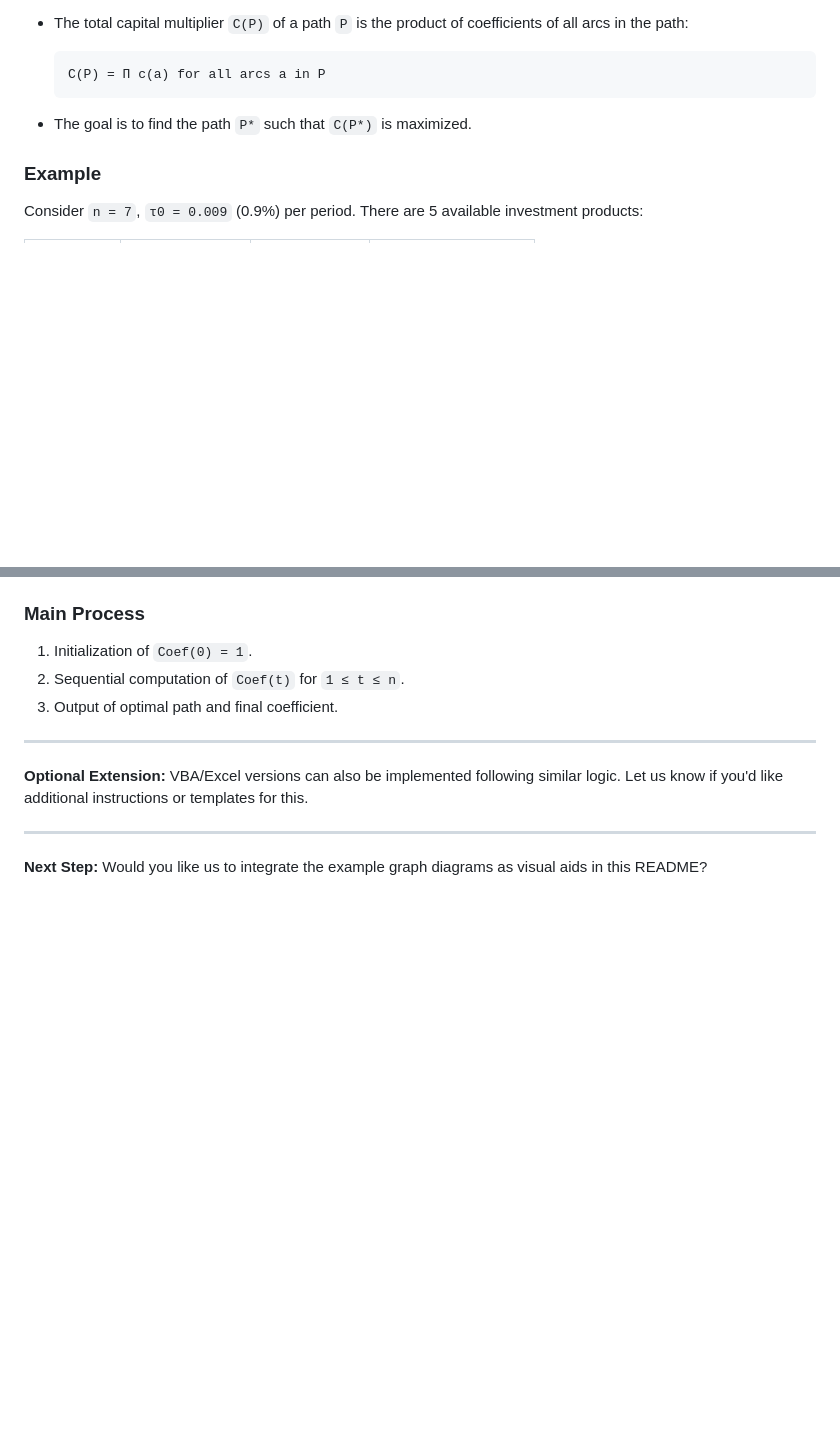
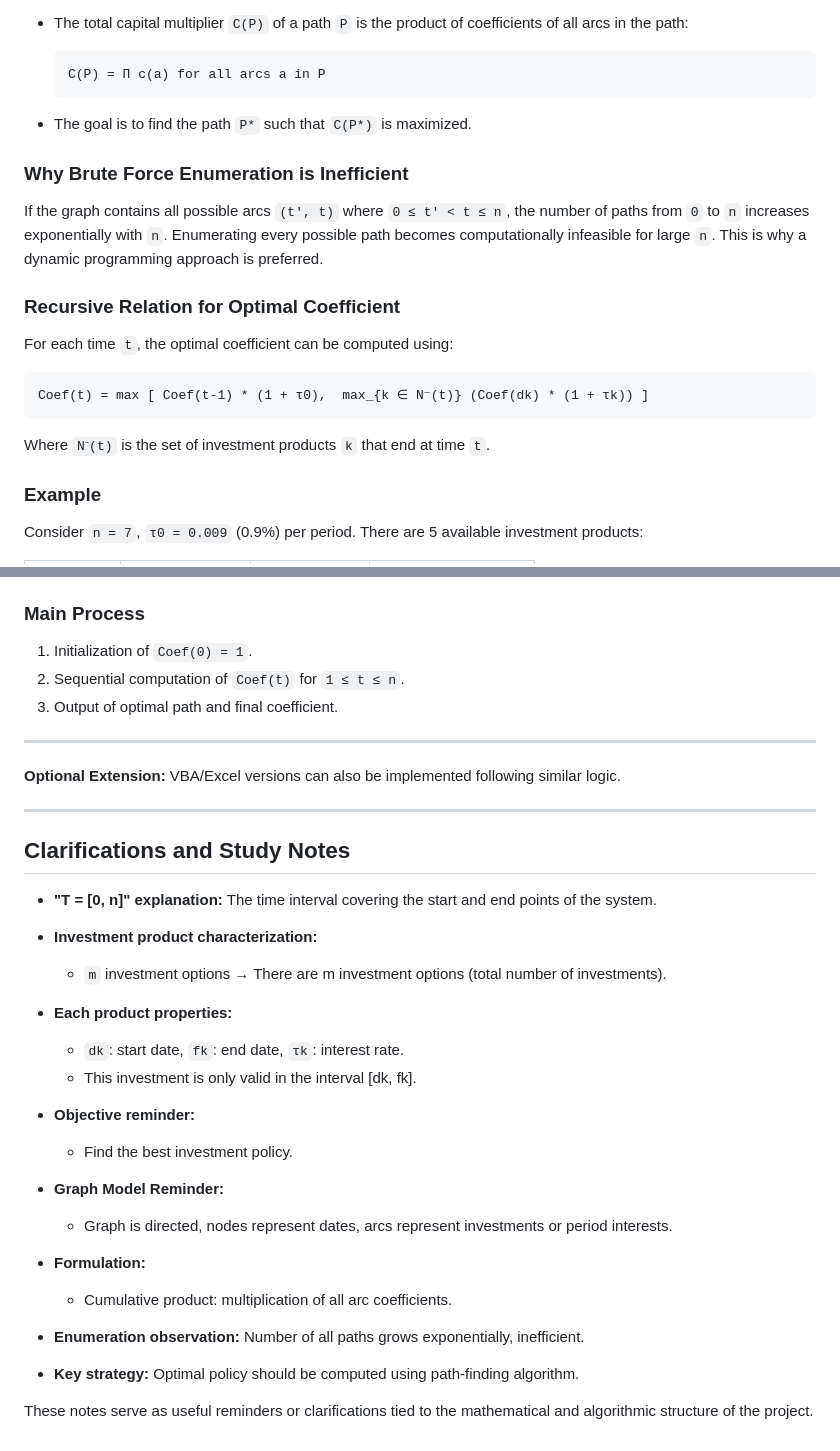
Before and after one commit to ErkinTunc/Financial-Math, a Markdown page: README.md, 2 parts joined by grey strips. Drawn GitHub-style; blank space fills up the shorter version.

````diff
--- a/README.md
+++ b/README.md
@@ -38,6 +38,20 @@ This problem is modeled using a **directed graph** `D = (V, A)`, where:
   ```
 - The goal is to find the path `P*` such that `C(P*)` is maximized.
 
+### Why Brute Force Enumeration is Inefficient
+
+If the graph contains all possible arcs `(t', t)` where `0 ≤ t' < t ≤ n`, the number of paths from `0` to `n` increases exponentially with `n`. Enumerating every possible path becomes computationally infeasible for large `n`. This is why a dynamic programming approach is preferred.
+
+### Recursive Relation for Optimal Coefficient
+
+For each time `t`, the optimal coefficient can be computed using:
+
+```
+Coef(t) = max [ Coef(t-1) * (1 + τ0),  max_{k ∈ N⁻(t)} (Coef(dk) * (1 + τk)) ]
+```
+
+Where `N⁻(t)` is the set of investment products `k` that end at time `t`.
+
 ### Example
 
 Consider `n = 7`, `τ0 = 0.009` (0.9%) per period. There are 5 available investment products:
@@ -106,9 +135,35 @@ python main.py
 ---
 
 **Optional Extension:**
-VBA/Excel versions can also be implemented following similar logic. Let us know if you'd like additional instructions or templates for this.
+VBA/Excel versions can also be implemented following similar logic.
 
 ---
 
-**Next Step:**
-Would you like us to integrate the example graph diagrams as visual aids in this README?
+## Clarifications and Study Notes
+
+- **"T = [0, n]" explanation:**
+   The time interval covering the start and end points of the system.
+
+- **Investment product characterization:**
+  - `m` investment options → There are m investment options (total number of investments).
+
+- **Each product properties:**
+  - `dk`: start date, `fk`: end date, `τk`: interest rate.
+  -  This investment is only valid in the interval [dk, fk].
+
+- **Objective reminder:**
+  - Find the best investment policy.
+
+- **Graph Model Reminder:**
+  -  Graph is directed, nodes represent dates, arcs represent investments or period interests.
+
+- **Formulation:**
+  -  Cumulative product: multiplication of all arc coefficients.
+
+- **Enumeration observation:**
+  Number of all paths grows exponentially, inefficient.
+
+- **Key strategy:**
+   Optimal policy should be computed using path-finding algorithm.
+
+These notes serve as useful reminders or clarifications tied to the mathematical and algorithmic structure of the project.
````
Also changed, not shown: other parts of README.md (+16 -1 lines), images/graph_overview.jpg (added), images/path_enumeration.jpg (added).
